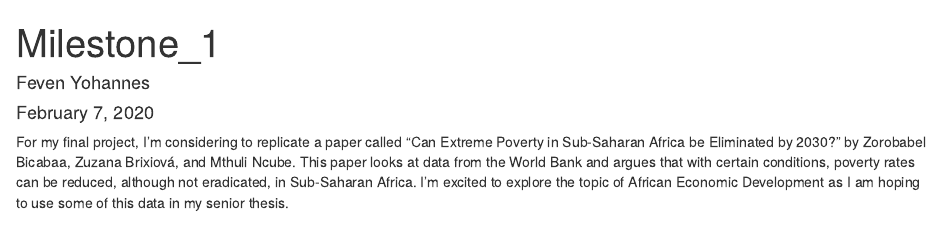
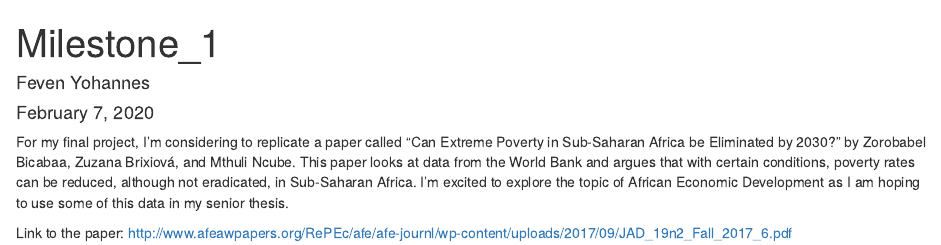
Before and after one commit to fyohannes/Milestone1, an R Markdown document (Milestone_1.Rmd): the page in a window 1100 px wide, from its top. The pictures show the output file Milestone_1.html that the author committed with the source, opened offline.

Commit message:
milestone done

```diff
--- a/Milestone_1.Rmd
+++ b/Milestone_1.Rmd
@@ -6,3 +6,6 @@ output: html_document
 ---
 
 For my final project, I'm considering to replicate a paper called "Can Extreme Poverty in Sub-Saharan Africa be Eliminated by 2030?" by Zorobabel Bicabaa, Zuzana Brixiová, and Mthuli Ncube. This paper looks at data from the World Bank and argues that with certain conditions, poverty rates can be reduced, although not eradicated, in Sub-Saharan Africa. I'm excited to explore the topic of African Economic Development as I am hoping to use some of this data in my senior thesis.
+
+Link to the paper:
+http://www.afeawpapers.org/RePEc/afe/afe-journl/wp-content/uploads/2017/09/JAD_19n2_Fall_2017_6.pdf
```
Also changed, not shown: Milestone_1.html.
